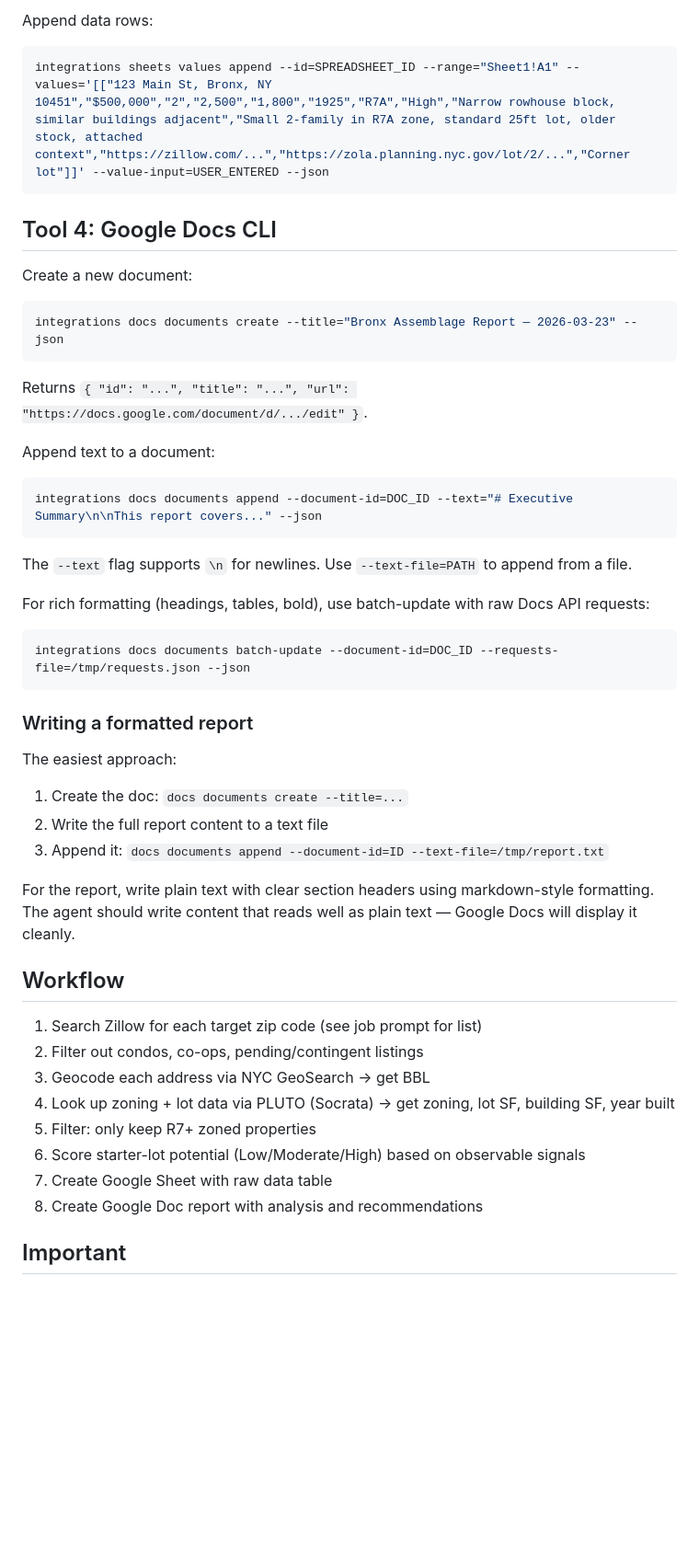
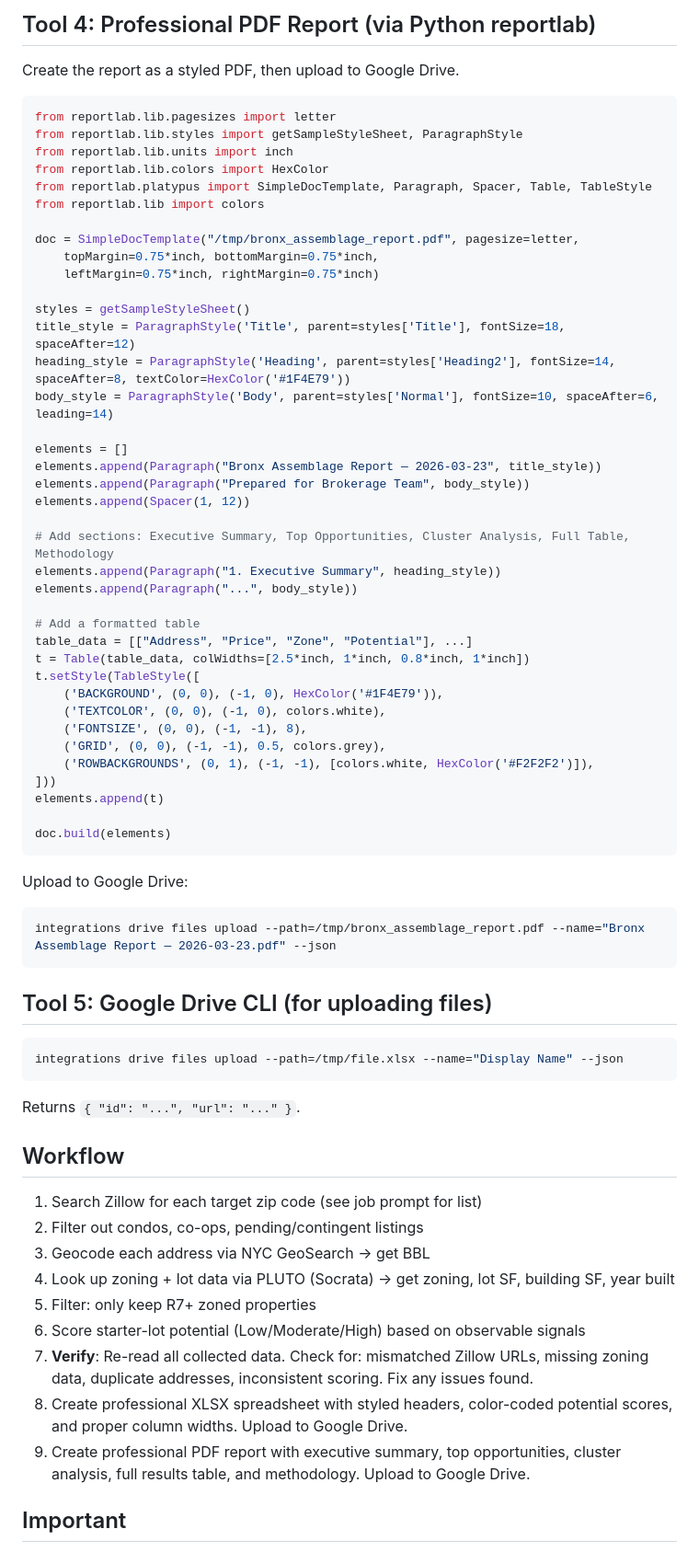
Before and after one commit to mxy680/agents, a Markdown page: agents/bronx-assemblage/CLAUDE.md, the part around one of its changes. Shown at 92% size. Rendered like a GitHub page; blank space fills up the shorter version.

````diff
--- a/agents/bronx-assemblage/CLAUDE.md
+++ b/agents/bronx-assemblage/CLAUDE.md
@@ -73,39 +109,62 @@ integrations sheets values update --id=SPREADSHEET_ID --range="Sheet1!A1:M1" --v
 ```
 
-Append data rows:
-```bash
-integrations sheets values append --id=SPREADSHEET_ID --range="Sheet1!A1" --values='[["123 Main St, Bronx, NY 10451","$500,000","2","2,500","1,800","1925","R7A","High","Narrow rowhouse block, similar buildings adjacent","Small 2-family in R7A zone, standard 25ft lot, older stock, attached context","https://zillow.com/...","https://zola.planning.nyc.gov/lot/2/...","Corner lot"]]' --value-input=USER_ENTERED --json
+## Tool 4: Professional PDF Report (via Python reportlab)
+
+Create the report as a styled PDF, then upload to Google Drive.
+
+```python
+from reportlab.lib.pagesizes import letter
+from reportlab.lib.styles import getSampleStyleSheet, ParagraphStyle
+from reportlab.lib.units import inch
+from reportlab.lib.colors import HexColor
+from reportlab.platypus import SimpleDocTemplate, Paragraph, Spacer, Table, TableStyle
+from reportlab.lib import colors
+
+doc = SimpleDocTemplate("/tmp/bronx_assemblage_report.pdf", pagesize=letter,
+    topMargin=0.75*inch, bottomMargin=0.75*inch,
+    leftMargin=0.75*inch, rightMargin=0.75*inch)
+
+styles = getSampleStyleSheet()
+title_style = ParagraphStyle('Title', parent=styles['Title'], fontSize=18, spaceAfter=12)
+heading_style = ParagraphStyle('Heading', parent=styles['Heading2'], fontSize=14, spaceAfter=8, textColor=HexColor('#1F4E79'))
+body_style = ParagraphStyle('Body', parent=styles['Normal'], fontSize=10, spaceAfter=6, leading=14)
+
+elements = []
+elements.append(Paragraph("Bronx Assemblage Report — 2026-03-23", title_style))
+elements.append(Paragraph("Prepared for Brokerage Team", body_style))
+elements.append(Spacer(1, 12))
+
+# Add sections: Executive Summary, Top Opportunities, Cluster Analysis, Full Table, Methodology
+elements.append(Paragraph("1. Executive Summary", heading_style))
+elements.append(Paragraph("...", body_style))
+
+# Add a formatted table
+table_data = [["Address", "Price", "Zone", "Potential"], ...]
+t = Table(table_data, colWidths=[2.5*inch, 1*inch, 0.8*inch, 1*inch])
+t.setStyle(TableStyle([
+    ('BACKGROUND', (0, 0), (-1, 0), HexColor('#1F4E79')),
+    ('TEXTCOLOR', (0, 0), (-1, 0), colors.white),
+    ('FONTSIZE', (0, 0), (-1, -1), 8),
+    ('GRID', (0, 0), (-1, -1), 0.5, colors.grey),
+    ('ROWBACKGROUNDS', (0, 1), (-1, -1), [colors.white, HexColor('#F2F2F2')]),
+]))
+elements.append(t)
+
+doc.build(elements)
 ```
 
-## Tool 4: Google Docs CLI
-
-Create a new document:
+Upload to Google Drive:
 ```bash
-integrations docs documents create --title="Bronx Assemblage Report — 2026-03-23" --json
+integrations drive files upload --path=/tmp/bronx_assemblage_report.pdf --name="Bronx Assemblage Report — 2026-03-23.pdf" --json
 ```
 
-Returns `{ "id": "...", "title": "...", "url": "https://docs.google.com/document/d/.../edit" }`.
+## Tool 5: Google Drive CLI (for uploading files)
 
-Append text to a document:
 ```bash
-integrations docs documents append --document-id=DOC_ID --text="# Executive Summary\n\nThis report covers..." --json
+integrations drive files upload --path=/tmp/file.xlsx --name="Display Name" --json
 ```
 
-The `--text` flag supports `\n` for newlines. Use `--text-file=PATH` to append from a file.
-
-For rich formatting (headings, tables, bold), use batch-update with raw Docs API requests:
-```bash
-integrations docs documents batch-update --document-id=DOC_ID --requests-file=/tmp/requests.json --json
-```
-
-### Writing a formatted report
-
-The easiest approach:
-1. Create the doc: `docs documents create --title=...`
-2. Write the full report content to a text file
-3. Append it: `docs documents append --document-id=ID --text-file=/tmp/report.txt`
-
-For the report, write plain text with clear section headers using markdown-style formatting. The agent should write content that reads well as plain text — Google Docs will display it cleanly.
+Returns `{ "id": "...", "url": "..." }`.
 
 ## Workflow
 
@@ -115,8 +174,9 @@ For the report, write plain text with clear section headers using markdown-style
 4. Look up zoning + lot data via PLUTO (Socrata) → get zoning, lot SF, building SF, year built
 5. Filter: only keep R7+ zoned properties
 6. Score starter-lot potential (Low/Moderate/High) based on observable signals
-7. Create Google Sheet with raw data table
-8. Create Google Doc report with analysis and recommendations
+7. **Verify**: Re-read all collected data. Check for: mismatched Zillow URLs, missing zoning data, duplicate addresses, inconsistent scoring. Fix any issues found.
+8. Create professional XLSX spreadsheet with styled headers, color-coded potential scores, and proper column widths. Upload to Google Drive.
+9. Create professional PDF report with executive summary, top opportunities, cluster analysis, full results table, and methodology. Upload to Google Drive.
 
 ## Important
 - **Use PLUTO for lot size, year built, building area** — not Zillow detail endpoint
````
Also changed, not shown: other parts of agents/bronx-assemblage/CLAUDE.md (+45 -7 lines), 1 other file.
